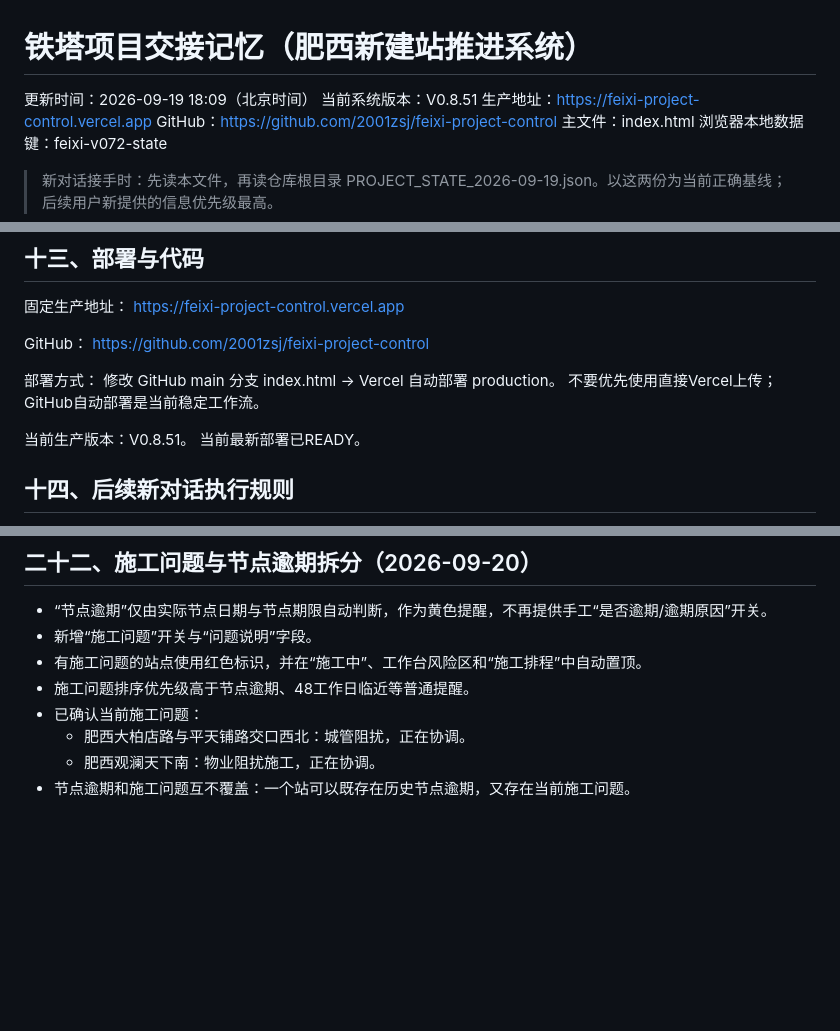
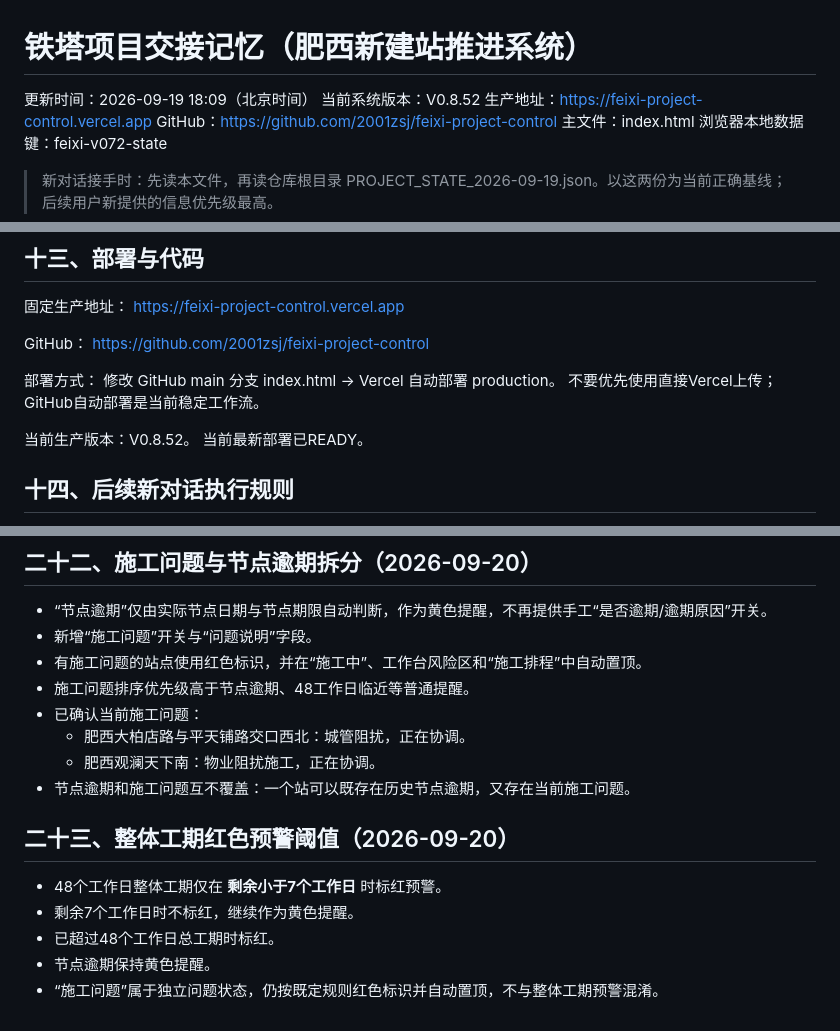
Before and after one commit to 2001zsj/feixi-project-control, a Markdown page: PROJECT_HANDOFF.md, 3 parts joined by grey strips. GitHub-like rendering; blank space fills up the shorter version.

Commit message:
记录整体工期不足7天红色预警规则

```diff
--- a/PROJECT_HANDOFF.md
+++ b/PROJECT_HANDOFF.md
@@ -1,7 +1,7 @@
 # 铁塔项目交接记忆（肥西新建站推进系统）
 
 更新时间：2026-09-19 18:09（北京时间）
-当前系统版本：V0.8.51
+当前系统版本：V0.8.52
 生产地址：https://feixi-project-control.vercel.app
 GitHub：https://github.com/2001zsj/feixi-project-control
 主文件：index.html
@@ -237,7 +237,7 @@ https://github.com/2001zsj/feixi-project-control
 修改 GitHub main 分支 index.html → Vercel 自动部署 production。
 不要优先使用直接Vercel上传；GitHub自动部署是当前稳定工作流。
 
-当前生产版本：V0.8.51。
+当前生产版本：V0.8.52。
 当前最新部署已READY。
 
 ## 十四、后续新对话执行规则
@@ -339,3 +339,12 @@ https://github.com/2001zsj/feixi-project-control
   - 肥西大柏店路与平天铺路交口西北：城管阻扰，正在协调。
   - 肥西观澜天下南：物业阻扰施工，正在协调。
 - 节点逾期和施工问题互不覆盖：一个站可以既存在历史节点逾期，又存在当前施工问题。
+
+
+## 二十三、整体工期红色预警阈值（2026-09-20）
+
+- 48个工作日整体工期仅在 **剩余小于7个工作日** 时标红预警。
+- 剩余7个工作日时不标红，继续作为黄色提醒。
+- 已超过48个工作日总工期时标红。
+- 节点逾期保持黄色提醒。
+- “施工问题”属于独立问题状态，仍按既定规则红色标识并自动置顶，不与整体工期预警混淆。
```
